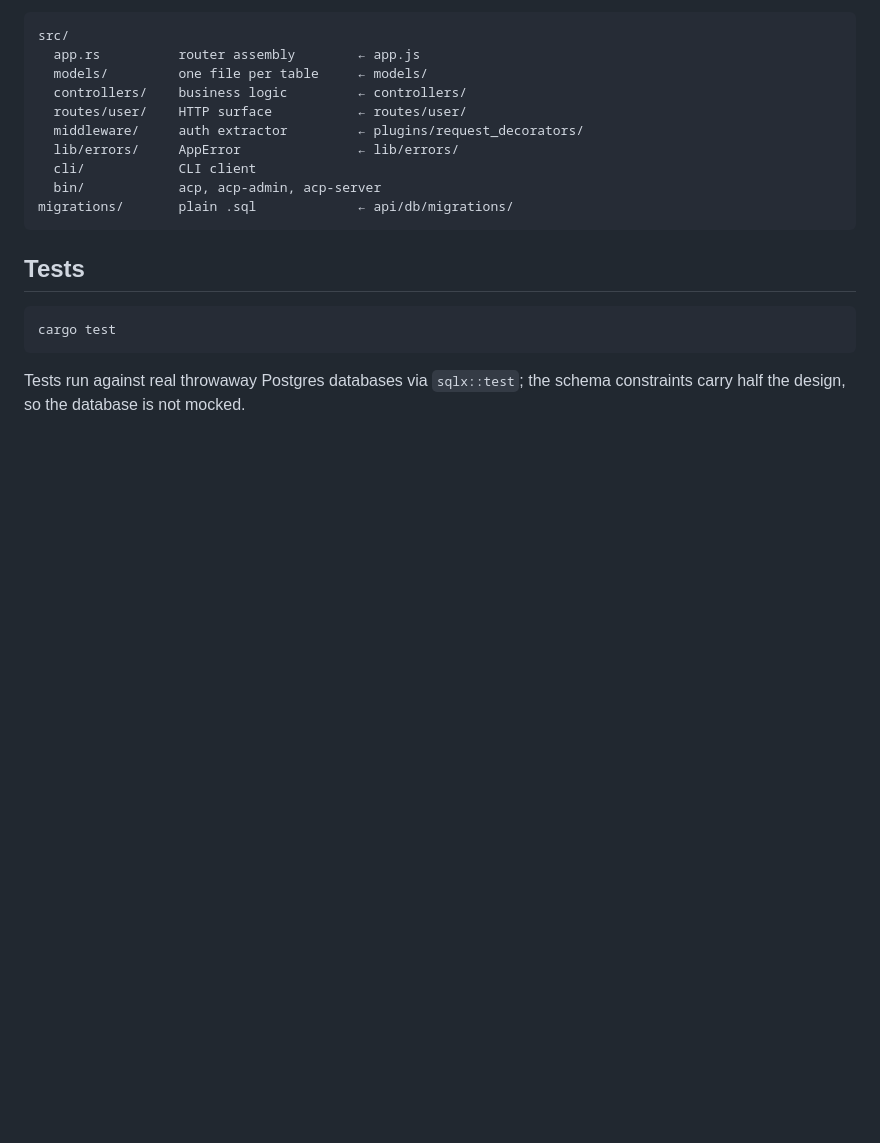
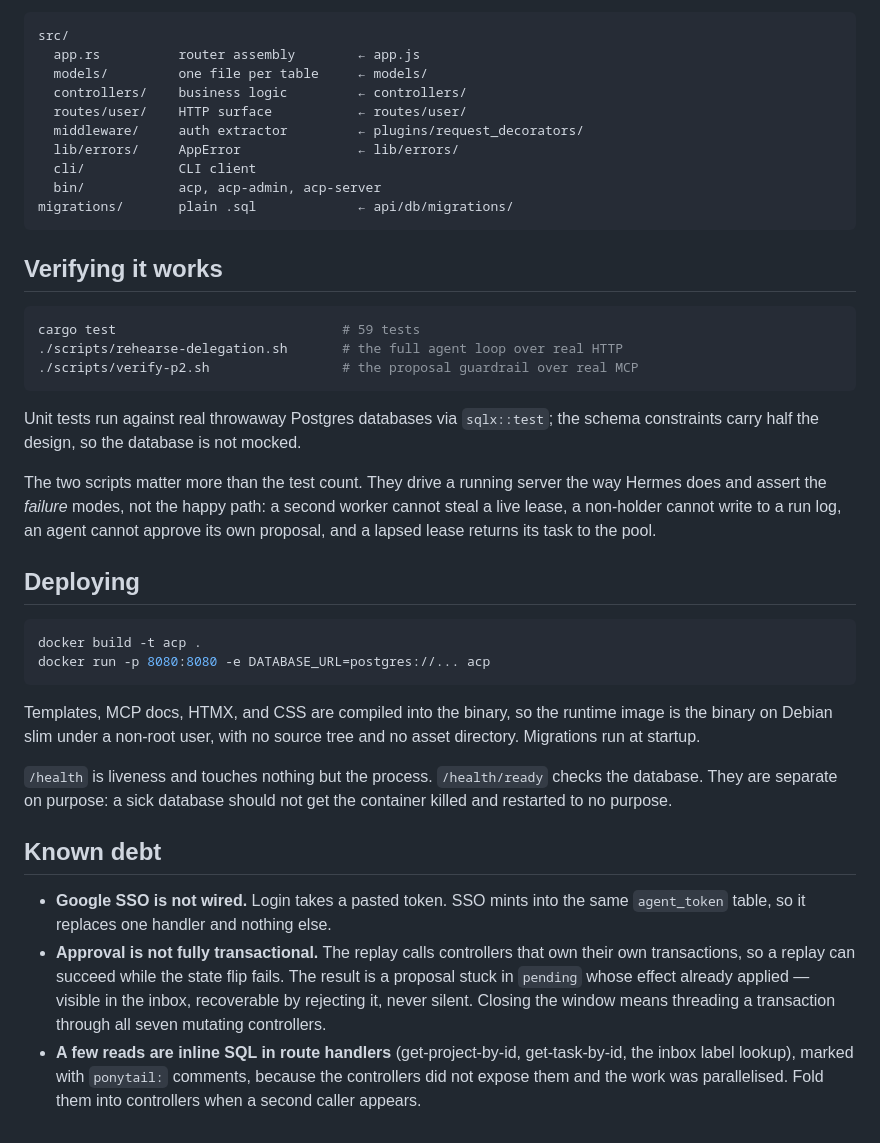
Before and after one commit to Anmol-Srv/loop, a Markdown page: README.md, the part around one of its changes. GitHub-like rendering; blank space fills up the shorter version.

Commit message:
docs: document the web UI, deployment, and known debt

````diff
--- a/README.md
+++ b/README.md
@@ -127,11 +154,48 @@ src/
 migrations/       plain .sql             ← api/db/migrations/
 ```
 
-## Tests
+## Verifying it works
 
 ```bash
-cargo test
+cargo test                             # 59 tests
+./scripts/rehearse-delegation.sh       # the full agent loop over real HTTP
+./scripts/verify-p2.sh                 # the proposal guardrail over real MCP
 ```
 
-Tests run against real throwaway Postgres databases via `sqlx::test`; the schema
-constraints carry half the design, so the database is not mocked.
+Unit tests run against real throwaway Postgres databases via `sqlx::test`; the
+schema constraints carry half the design, so the database is not mocked.
+
+The two scripts matter more than the test count. They drive a running server the
+way Hermes does and assert the *failure* modes, not the happy path: a second
+worker cannot steal a live lease, a non-holder cannot write to a run log, an
+agent cannot approve its own proposal, and a lapsed lease returns its task to
+the pool.
+
+## Deploying
+
+```bash
+docker build -t acp .
+docker run -p 8080:8080 -e DATABASE_URL=postgres://... acp
+```
+
+Templates, MCP docs, HTMX, and CSS are compiled into the binary, so the runtime
+image is the binary on Debian slim under a non-root user, with no source tree
+and no asset directory. Migrations run at startup.
+
+`/health` is liveness and touches nothing but the process. `/health/ready`
+checks the database. They are separate on purpose: a sick database should not
+get the container killed and restarted to no purpose.
+
+## Known debt
+
+- **Google SSO is not wired.** Login takes a pasted token. SSO mints into the
+  same `agent_token` table, so it replaces one handler and nothing else.
+- **Approval is not fully transactional.** The replay calls controllers that own
+  their own transactions, so a replay can succeed while the state flip fails.
+  The result is a proposal stuck in `pending` whose effect already applied —
+  visible in the inbox, recoverable by rejecting it, never silent. Closing the
+  window means threading a transaction through all seven mutating controllers.
+- **A few reads are inline SQL in route handlers** (get-project-by-id,
+  get-task-by-id, the inbox label lookup), marked with `ponytail:` comments,
+  because the controllers did not expose them and the work was parallelised.
+  Fold them into controllers when a second caller appears.
````
Also changed, not shown: other parts of README.md (+28 -1 lines).
